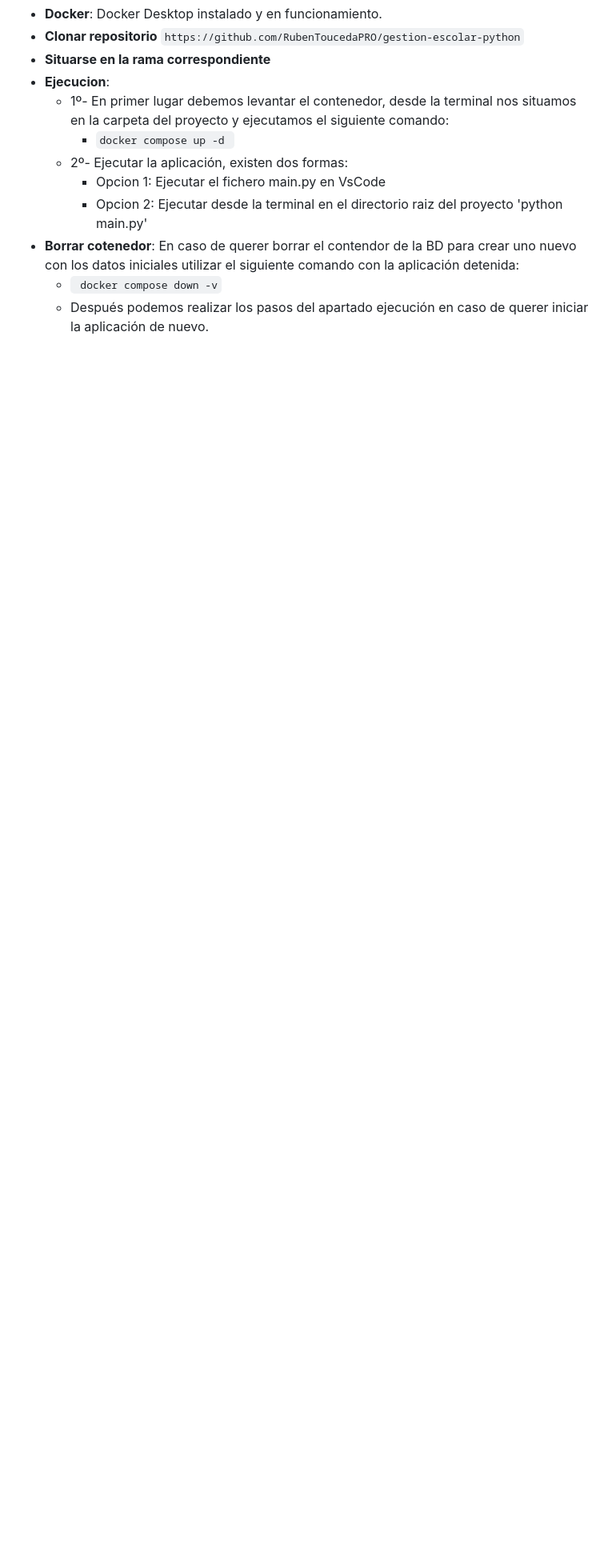
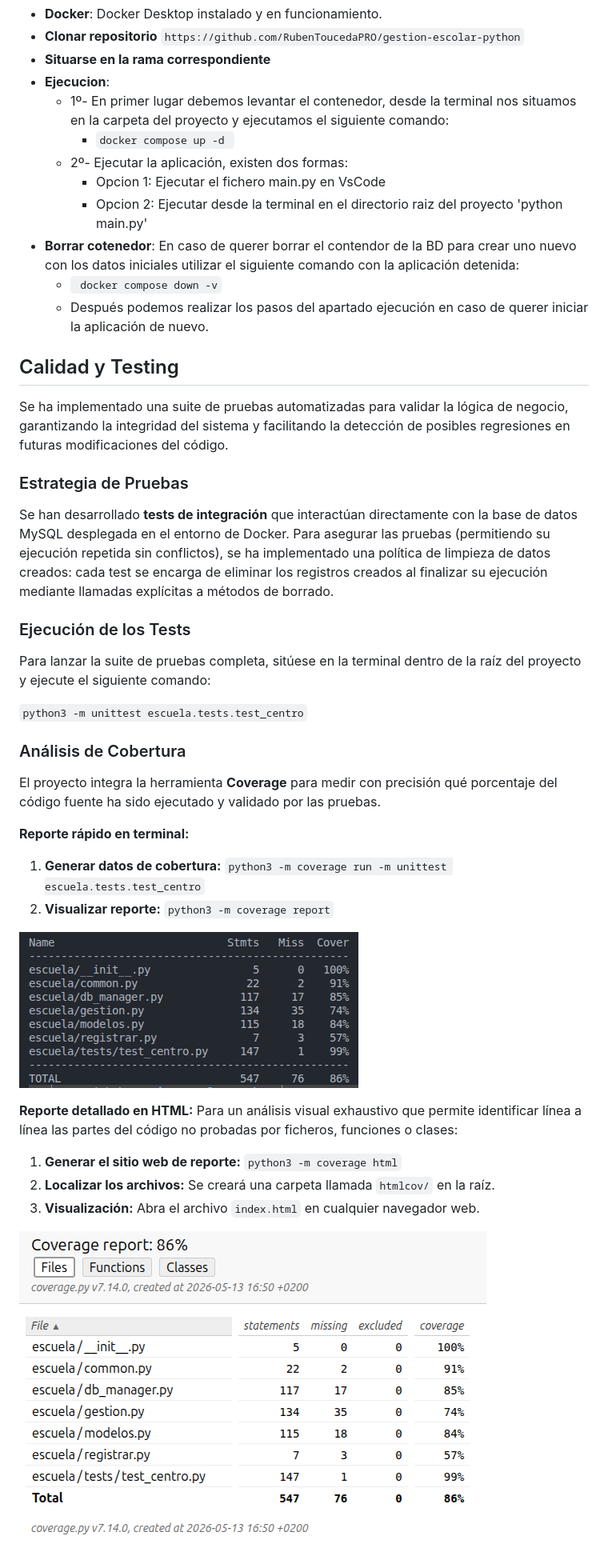
Before and after one commit to RubenToucedaPRO/gestion-escolar-python, a Markdown page: README.md, the part around the change. Shown at 80% size. GitHub-like rendering; pictures changed too: images/coverageTest.png (added), images/coverageTestDetail.png (added); blank space fills up the shorter version.

Commit message:
Implementación test

```diff
--- a/README.md
+++ b/README.md
@@ -101,3 +101,34 @@ Ejemplos:
   En caso de querer borrar el contendor de la BD para crear uno nuevo con los datos iniciales utilizar el siguiente comando con la aplicación detenida:
     * ` docker compose down -v`
     * Después podemos realizar los pasos del apartado ejecución en caso de querer iniciar la aplicación de nuevo.
+
+
+## Calidad y Testing
+
+Se ha implementado una suite de pruebas automatizadas para validar la lógica de negocio, garantizando la integridad del sistema y facilitando la detección de posibles regresiones en futuras modificaciones del código.
+
+### Estrategia de Pruebas
+Se han desarrollado **tests de integración** que interactúan directamente con la base de datos MySQL desplegada en el entorno de Docker. Para asegurar las pruebas (permitiendo su ejecución repetida sin conflictos), se ha implementado una política de limpieza de datos creados: cada test se encarga de eliminar los registros creados al finalizar su ejecución mediante llamadas explícitas a métodos de borrado.
+
+### Ejecución de los Tests
+Para lanzar la suite de pruebas completa, sitúese en la terminal dentro de la raíz del proyecto y ejecute el siguiente comando:
+
+`python3 -m unittest escuela.tests.test_centro`
+
+### Análisis de Cobertura
+El proyecto integra la herramienta **Coverage** para medir con precisión qué porcentaje del código fuente ha sido ejecutado y validado por las pruebas.
+
+**Reporte rápido en terminal:**
+1. **Generar datos de cobertura:** `python3 -m coverage run -m unittest escuela.tests.test_centro`
+2. **Visualizar reporte:** `python3 -m coverage report`
+
+![Covertura test](images/coverageTest.png)
+
+
+**Reporte detallado en HTML:**
+Para un análisis visual exhaustivo que permite identificar línea a línea las partes del código no probadas por ficheros, funciones o clases:
+1. **Generar el sitio web de reporte:** `python3 -m coverage html`
+2. **Localizar los archivos:** Se creará una carpeta llamada `htmlcov/` en la raíz.
+3. **Visualización:** Abra el archivo `index.html` en cualquier navegador web.
+
+![Covertura test detallada](images/coverageTestDetail.png)
```
Also changed, not shown: 1 other file.
